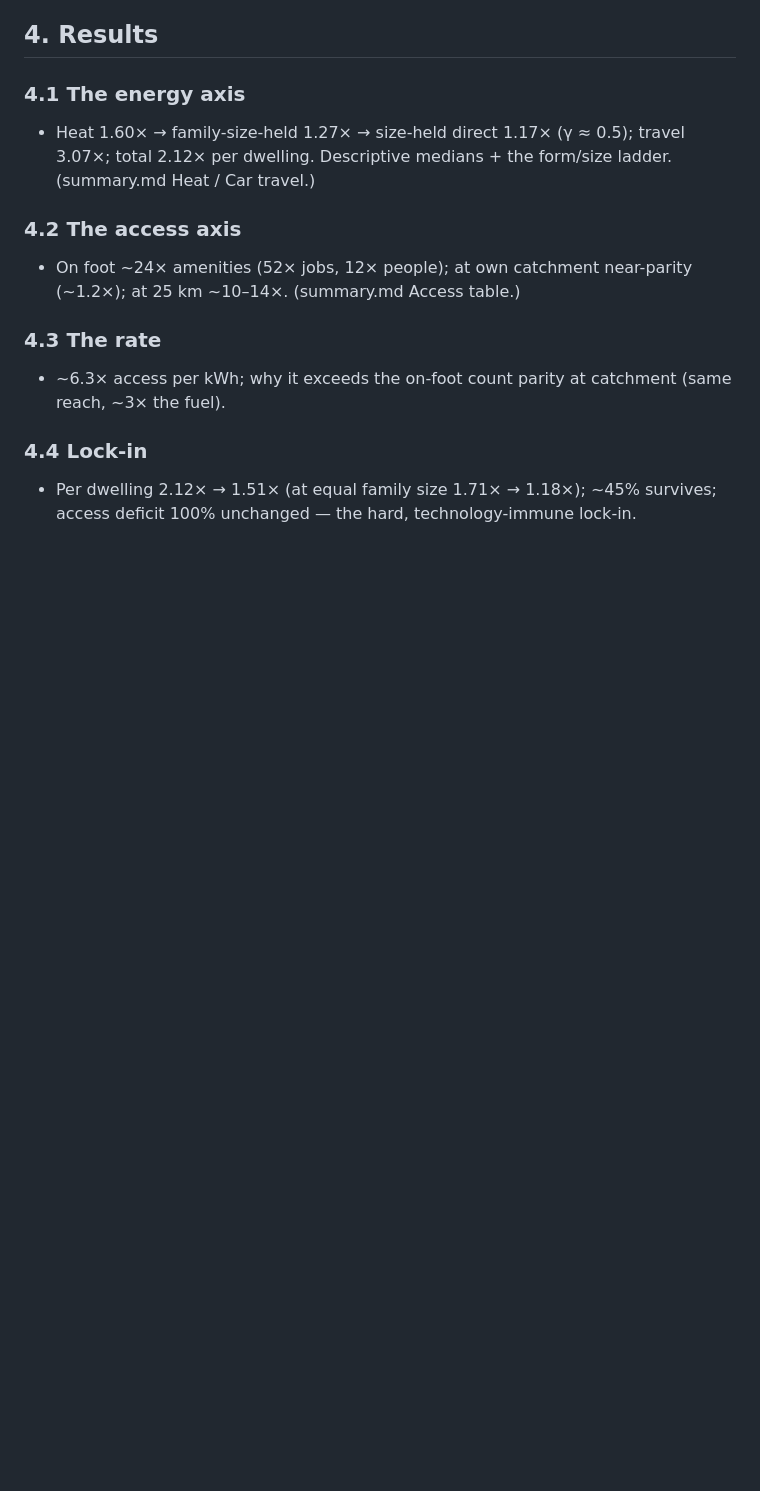
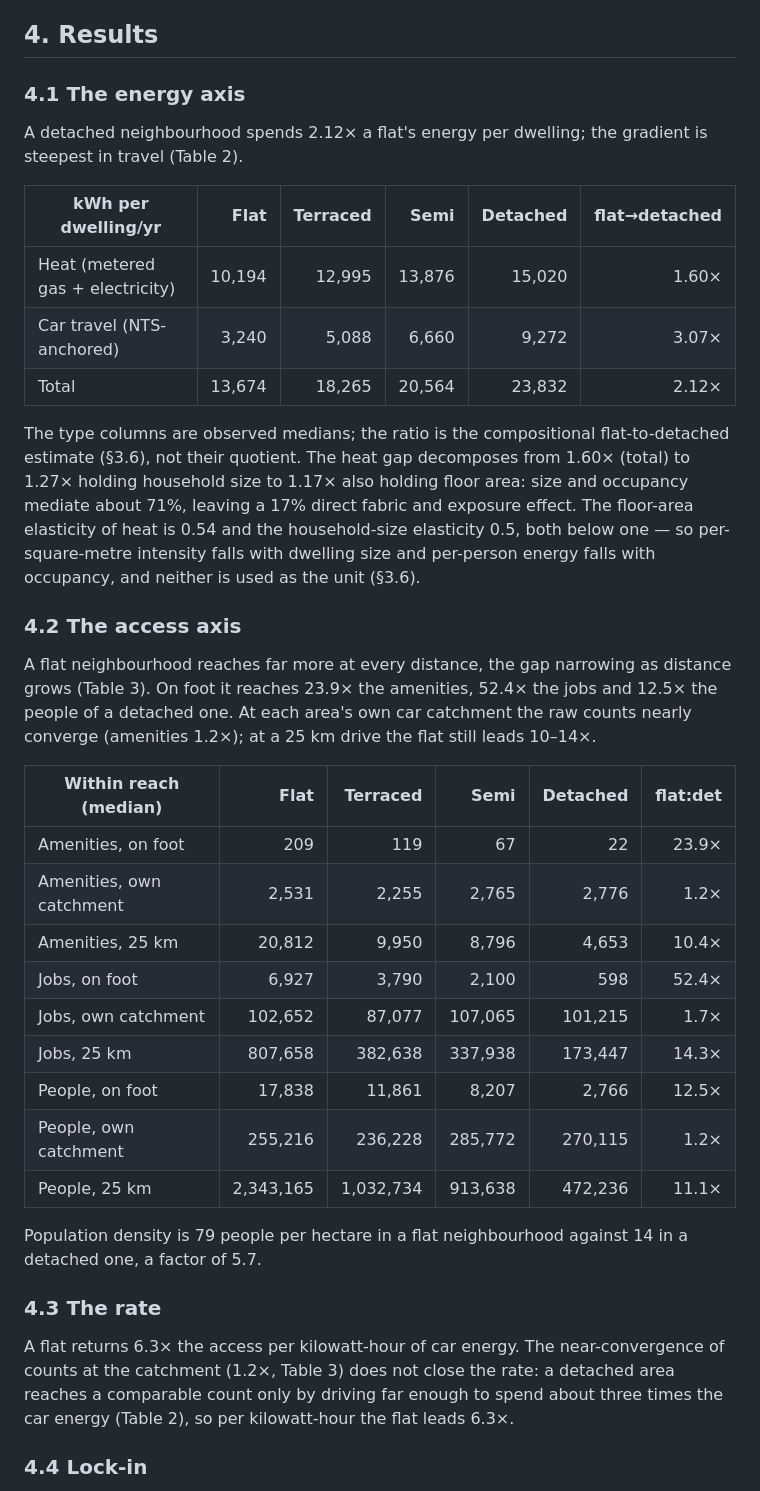
Before and after one commit to UCL/urban-energy, a Markdown page: PAPER.md, the part around one of its changes. GitHub-like rendering; blank space fills up the shorter version.

Commit message:
PAPER: draft Results (4) — energy axis, access axis, rate, lock-in, robustness
Energy gradient (heat 1.60x, travel 3.07x, total 2.12x per dwelling) with the
size/occupancy decomposition; the access table (on foot 23.9x amenities, 52.4x
jobs, 12.5x people; narrowing with distance); the rate (6.3x access per kWh);
lock-in (2.12x -> 1.51x, ~45% surviving, access unchanged); robustness (Oster
delta* and NS-SeC: total robust, heat entangled; travel insensitive to the one
free parameter). Discussion (5) onward remain scaffold.

Co-Authored-By: Claude Opus 4.8 (1M context) <noreply@anthropic.com>

```diff
--- a/PAPER.md
+++ b/PAPER.md
@@ -107,14 +107,38 @@ The estimand is place-level — the energy and access profile of a neighbourhood
 ## 4. Results
 
 ### 4.1 The energy axis
-- Heat 1.60× → family-size-held 1.27× → size-held direct 1.17× (γ ≈ 0.5); travel 3.07×; total 2.12× per dwelling. Descriptive medians + the form/size ladder. (summary.md Heat / Car travel.)
+
+A detached neighbourhood spends 2.12× a flat's energy per dwelling; the gradient is steepest in travel (Table 2).
+
+| kWh per dwelling/yr | Flat | Terraced | Semi | Detached | flat→detached |
+| --- | --: | --: | --: | --: | --: |
+| Heat (metered gas + electricity) | 10,194 | 12,995 | 13,876 | 15,020 | 1.60× |
+| Car travel (NTS-anchored) | 3,240 | 5,088 | 6,660 | 9,272 | 3.07× |
+| Total | 13,674 | 18,265 | 20,564 | 23,832 | 2.12× |
+
+The type columns are observed medians; the ratio is the compositional flat-to-detached estimate (§3.6), not their quotient. The heat gap decomposes from 1.60× (total) to 1.27× holding household size to 1.17× also holding floor area: size and occupancy mediate about 71%, leaving a 17% direct fabric and exposure effect. The floor-area elasticity of heat is 0.54 and the household-size elasticity 0.5, both below one — so per-square-metre intensity falls with dwelling size and per-person energy falls with occupancy, and neither is used as the unit (§3.6).
 
 ### 4.2 The access axis
-- On foot ~24× amenities (52× jobs, 12× people); at own catchment near-parity (~1.2×); at 25 km ~10–14×. (summary.md Access table.)
+
+A flat neighbourhood reaches far more at every distance, the gap narrowing as distance grows (Table 3). On foot it reaches 23.9× the amenities, 52.4× the jobs and 12.5× the people of a detached one. At each area's own car catchment the raw counts nearly converge (amenities 1.2×); at a 25 km drive the flat still leads 10–14×.
+
+| Within reach (median) | Flat | Terraced | Semi | Detached | flat:det |
+| --- | --: | --: | --: | --: | --: |
+| Amenities, on foot | 209 | 119 | 67 | 22 | 23.9× |
+| Amenities, own catchment | 2,531 | 2,255 | 2,765 | 2,776 | 1.2× |
+| Amenities, 25 km | 20,812 | 9,950 | 8,796 | 4,653 | 10.4× |
+| Jobs, on foot | 6,927 | 3,790 | 2,100 | 598 | 52.4× |
+| Jobs, own catchment | 102,652 | 87,077 | 107,065 | 101,215 | 1.7× |
+| Jobs, 25 km | 807,658 | 382,638 | 337,938 | 173,447 | 14.3× |
+| People, on foot | 17,838 | 11,861 | 8,207 | 2,766 | 12.5× |
+| People, own catchment | 255,216 | 236,228 | 285,772 | 270,115 | 1.2× |
+| People, 25 km | 2,343,165 | 1,032,734 | 913,638 | 472,236 | 11.1× |
+
+Population density is 79 people per hectare in a flat neighbourhood against 14 in a detached one, a factor of 5.7.
 
 ### 4.3 The rate
-- ~6.3× access per kWh; why it exceeds the on-foot count parity at catchment (same reach, ~3× the fuel).
+
+A flat returns 6.3× the access per kilowatt-hour of car energy. The near-convergence of counts at the catchment (1.2×, Table 3) does not close the rate: a detached area reaches a comparable count only by driving far enough to spend about three times the car energy (Table 2), so per kilowatt-hour the flat leads 6.3×.
 
 ### 4.4 Lock-in
-- Per dwelling 2.12× → 1.51× (at equal family size 1.71× → 1.18×); ~45% survives; access deficit 100% unchanged — the hard, technology-immune lock-in.
 
```
Also changed, not shown: other parts of PAPER.md (+17 -2 lines).
